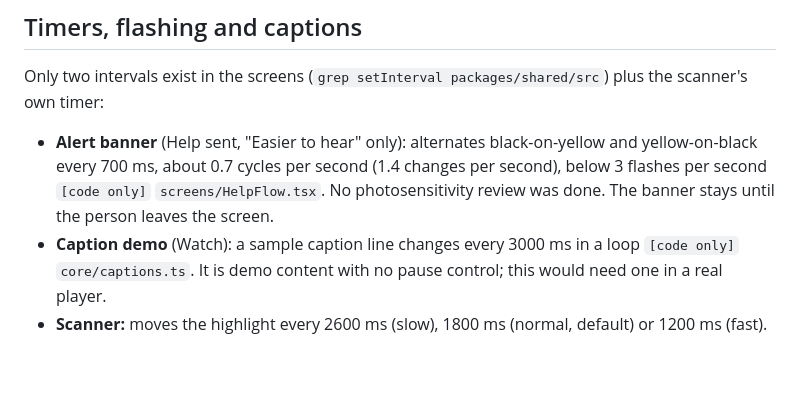
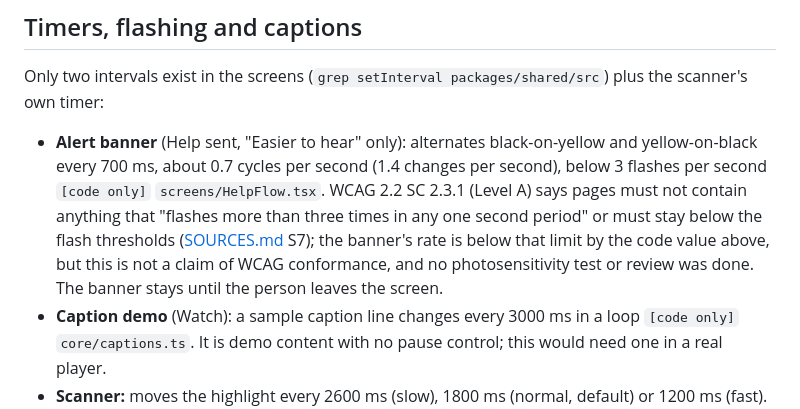
Before and after one commit to survivepathuri/thodu-tv, a Markdown page: docs/ACCESSIBILITY.md, the part around the change. GitHub-like rendering; blank space fills up the shorter version.

```diff
--- a/docs/ACCESSIBILITY.md
+++ b/docs/ACCESSIBILITY.md
@@ -137,7 +137,7 @@ Lowest text ratio: 7.79:1 (Sunrise (default), tile watch: label on tile).
 
 Only two intervals exist in the screens (`grep setInterval packages/shared/src`) plus the scanner's own timer:
 
-- **Alert banner** (Help sent, "Easier to hear" only): alternates black-on-yellow and yellow-on-black every 700 ms, about 0.7 cycles per second (1.4 changes per second), below 3 flashes per second `[code only]` `screens/HelpFlow.tsx`. No photosensitivity review was done. The banner stays until the person leaves the screen.
+- **Alert banner** (Help sent, "Easier to hear" only): alternates black-on-yellow and yellow-on-black every 700 ms, about 0.7 cycles per second (1.4 changes per second), below 3 flashes per second `[code only]` `screens/HelpFlow.tsx`. WCAG 2.2 SC 2.3.1 (Level A) says pages must not contain anything that "flashes more than three times in any one second period" or must stay below the flash thresholds ([SOURCES.md](SOURCES.md) S7); the banner's rate is below that limit by the code value above, but this is not a claim of WCAG conformance, and no photosensitivity test or review was done. The banner stays until the person leaves the screen.
 - **Caption demo** (Watch): a sample caption line changes every 3000 ms in a loop `[code only]` `core/captions.ts`. It is demo content with no pause control; this would need one in a real player.
 - **Scanner:** moves the highlight every 2600 ms (slow), 1800 ms (normal, default) or 1200 ms (fast). The speed is a setting in Settings (three chips). The scanner highlights; it never hides or removes content.
 - Nothing disappears on its own: result screens have no auto-dismiss.
```
Also changed, not shown: docs/DEVPOST_DESCRIPTION.md (+1 -0 lines), docs/SOURCES.md (+6 -0 lines).
